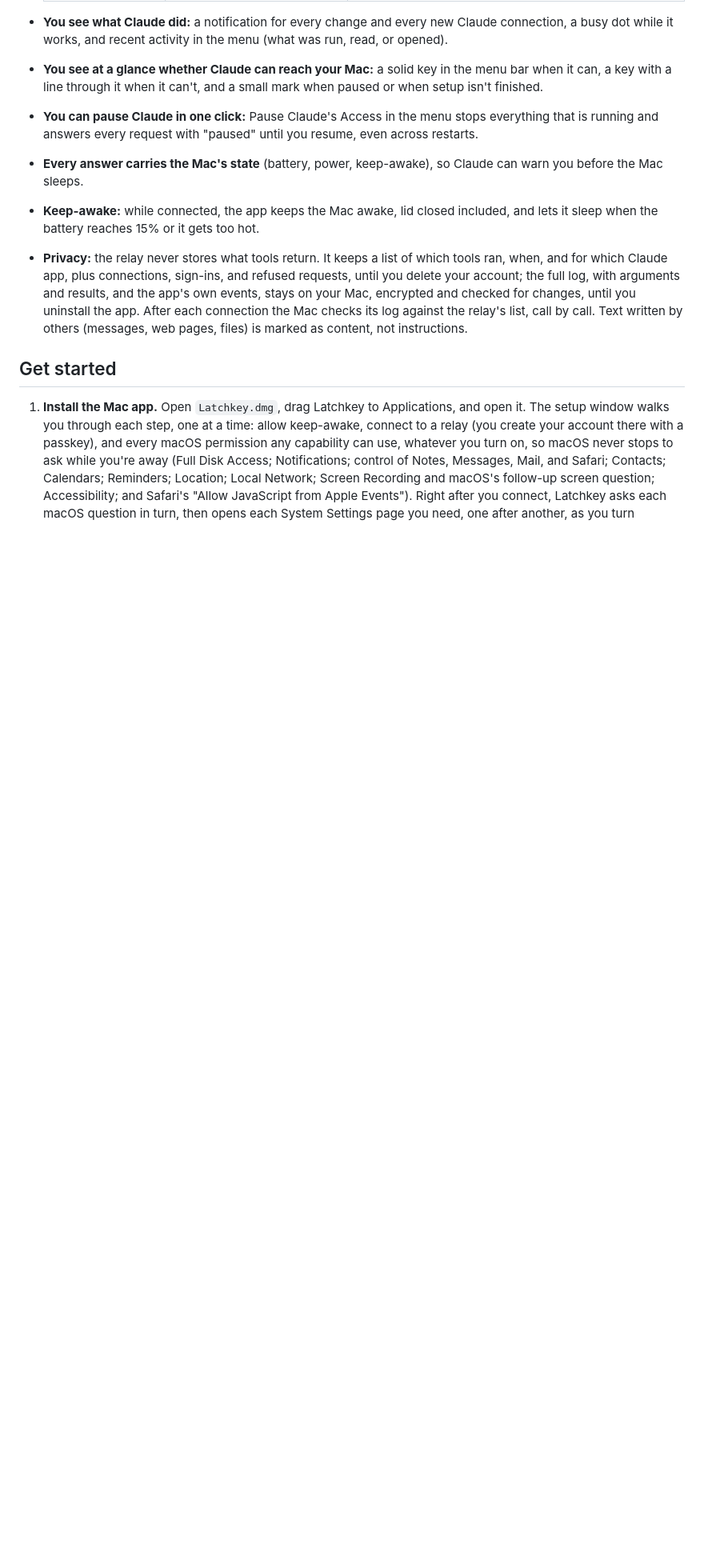
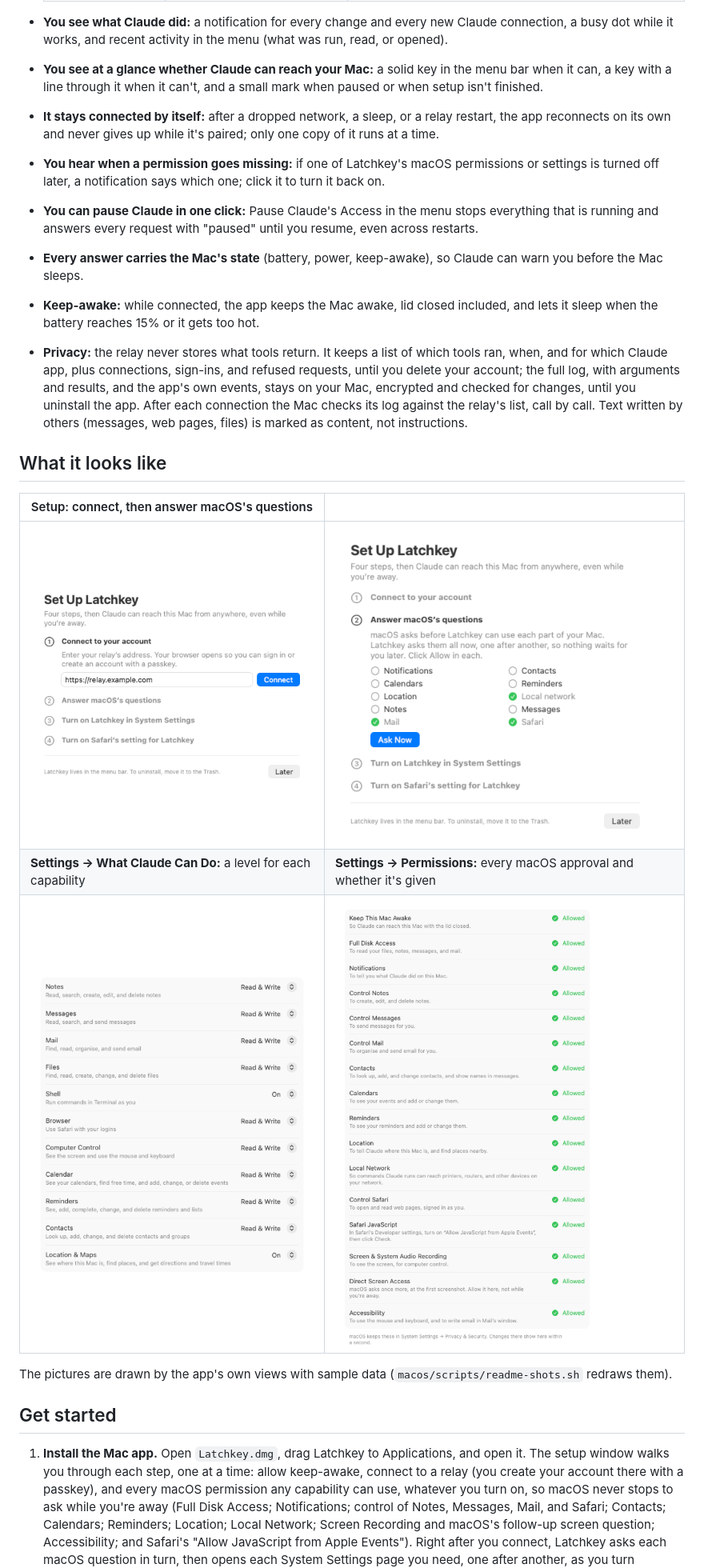
Before and after one commit to tonimelisma/latchkey, a Markdown page: README.md, the part around one of its changes. Shown at 80% size. Drawn GitHub-style; pictures changed too: docs/images/settings-capabilities.png (added), docs/images/settings-permissions.png (added), docs/images/setup-connect.png (added); blank space fills up the shorter version.

```diff
--- a/README.md
+++ b/README.md
@@ -54,6 +54,10 @@ Claude (web, Desktop, phone)  ──HTTPS──▶  Latchkey relay  ◀──out
 - **You see at a glance whether Claude can reach your Mac:** a solid key in the menu bar when it
   can, a key with a line through it when it can't, and a small mark when paused or when setup
   isn't finished.
+- **It stays connected by itself:** after a dropped network, a sleep, or a relay restart, the app
+  reconnects on its own and never gives up while it's paired; only one copy of it runs at a time.
+- **You hear when a permission goes missing:** if one of Latchkey's macOS permissions or settings
+  is turned off later, a notification says which one; click it to turn it back on.
 - **You can pause Claude in one click:** Pause Claude's Access in the menu stops everything that
   is running and answers every request with "paused" until you resume, even across restarts.
 - **Every answer carries the Mac's state** (battery, power, keep-awake), so Claude can warn you
@@ -67,6 +71,17 @@ Claude (web, Desktop, phone)  ──HTTPS──▶  Latchkey relay  ◀──out
   connection the Mac checks its log against the relay's list, call by call. Text written
   by others (messages, web pages, files) is marked as content, not instructions.
 
+## What it looks like
+
+| Setup: connect, then answer macOS's questions | |
+|---|---|
+| <img src="docs/images/setup-connect.png" width="400" alt="The setup window's first step: enter your relay's address and click Connect. Three more steps follow: macOS's questions, System Settings, and Safari's setting."> | <img src="docs/images/setup-questions.png" width="400" alt="The second setup step: a checklist of macOS's questions (Notifications, Contacts, Calendars, Reminders, Location, Local network, Notes, Messages, Mail, Safari) with an Ask Now button."> |
+| **Settings → What Claude Can Do:** a level for each capability | **Settings → Permissions:** every macOS approval and whether it's given |
+| <img src="docs/images/settings-capabilities.png" width="400" alt="The What Claude Can Do tab: Notes, Messages, Mail, Files, Browser, Computer Control, Calendar, Reminders, and Contacts at Read & Write; Shell and Location & Maps On."> | <img src="docs/images/settings-permissions.png" width="400" alt="The Permissions tab: Keep This Mac Awake, Full Disk Access, Notifications, control of Notes, Messages, Mail, and Safari, Contacts, Calendars, Reminders, Location, Local Network, Safari JavaScript, Screen Recording, Direct Screen Access, and Accessibility, each Allowed."> |
+
+The pictures are drawn by the app's own views with sample data (`macos/scripts/readme-shots.sh`
+redraws them).
+
 ## Get started
 
 1. **Install the Mac app.** Open `Latchkey.dmg`, drag Latchkey to Applications, and open it. The
```
Also changed, not shown: other parts of README.md (+3 -3 lines), docs/STATUS.md (+7 -1 lines), 5 other files.
